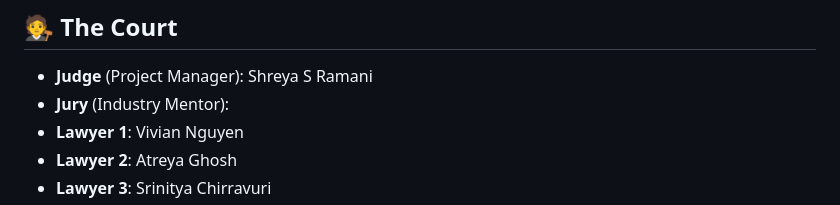
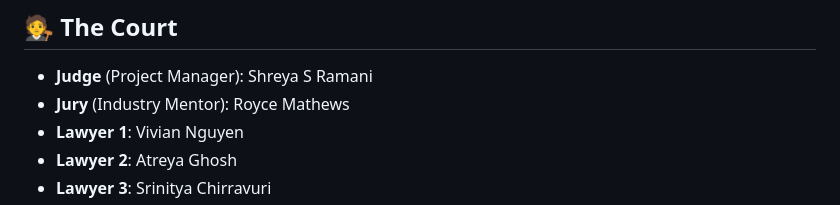
Before and after one commit to acm-projects/TidyTerms, a Markdown page: README.md, the part around the change. Drawn GitHub-style.

```diff
--- a/README.md
+++ b/README.md
@@ -230,7 +230,7 @@ Users often struggle to understand lengthy and complex terms and conditions docu
 ## 🧑‍⚖️ The Court
 
 - **Judge** (Project Manager): Shreya S Ramani
-- **Jury** (Industry Mentor):
+- **Jury** (Industry Mentor): Royce Mathews
 - **Lawyer 1**: Vivian Nguyen
 - **Lawyer 2**: Atreya Ghosh
 - **Lawyer 3**: Srinitya Chirravuri
```
